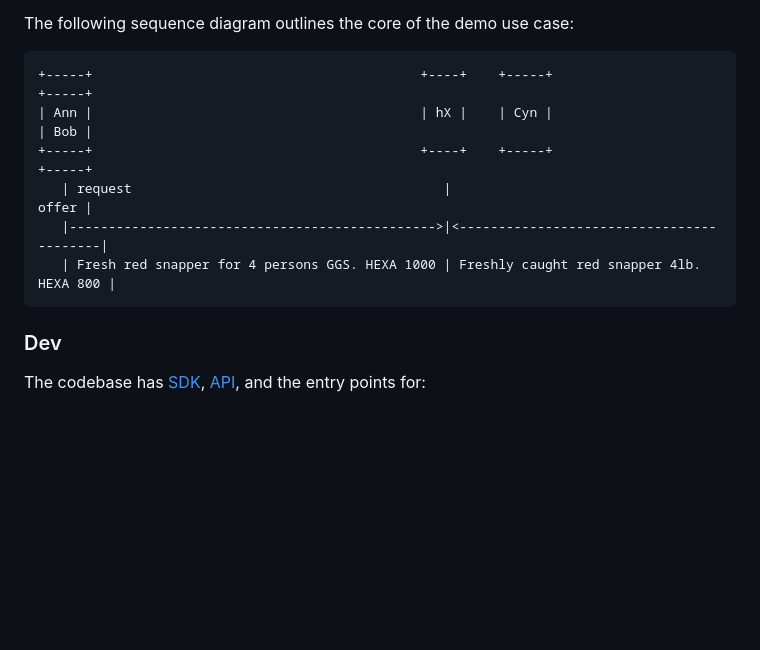
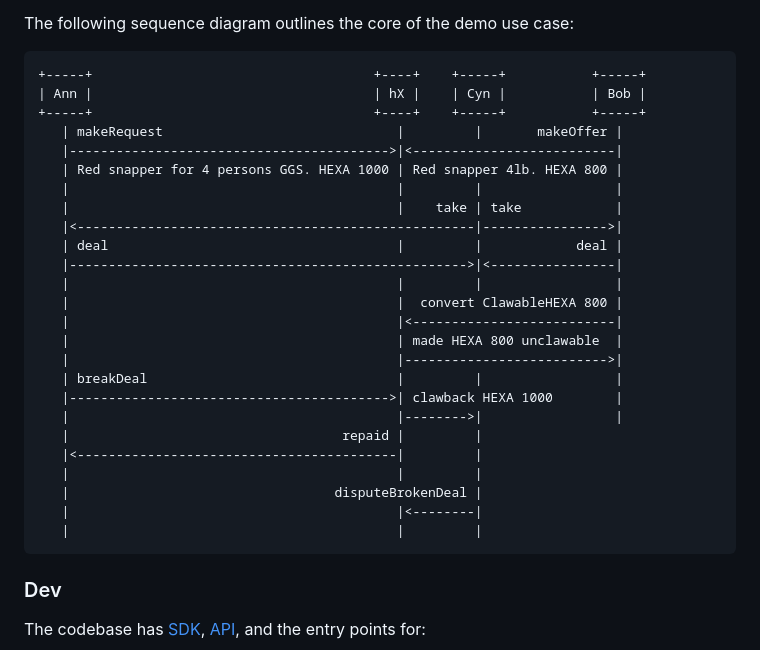
Before and after one commit to didalik/k2.hx, a Markdown page: README.md, the part around the change. Rendered like a GitHub page; blank space fills up the shorter version.

````diff
--- a/README.md
+++ b/README.md
@@ -50,12 +50,31 @@ If running globally and the demo user is not online at this moment, nothing happ
 The following sequence diagram outlines the core of the demo use case:
 
 ```
-+-----+                                          +----+    +-----+                          +-----+
-| Ann |                                          | hX |    | Cyn |                          | Bob |
-+-----+                                          +----+    +-----+                          +-----+
-   | request                                        |                                    offer |
-   |----------------------------------------------->|<-----------------------------------------|
-   | Fresh red snapper for 4 persons GGS. HEXA 1000 | Freshly caught red snapper 4lb. HEXA 800 |
++-----+                                    +----+    +-----+           +-----+
+| Ann |                                    | hX |    | Cyn |           | Bob |
++-----+                                    +----+    +-----+           +-----+
+   | makeRequest                              |         |       makeOffer |
+   |----------------------------------------->|<--------------------------|
+   | Red snapper for 4 persons GGS. HEXA 1000 | Red snapper 4lb. HEXA 800 |
+   |                                          |         |                 |
+   |                                          |    take | take            |
+   |<---------------------------------------------------|---------------->|
+   | deal                                     |         |            deal |
+   |--------------------------------------------------->|<----------------|
+   |                                          |         |                 |
+   |                                          |  convert ClawableHEXA 800 |
+   |                                          |<--------------------------|
+   |                                          | made HEXA 800 unclawable  |
+   |                                          |-------------------------->|
+   | breakDeal                                |         |                 |
+   |----------------------------------------->| clawback HEXA 1000        |
+   |                                          |-------->|                 |
+   |                                   repaid |         |
+   |<-----------------------------------------|         |
+   |                                          |         |
+   |                                  disputeBrokenDeal |
+   |                                          |<--------|
+   |                                          |         |
 ```
 
 ### Dev
````
